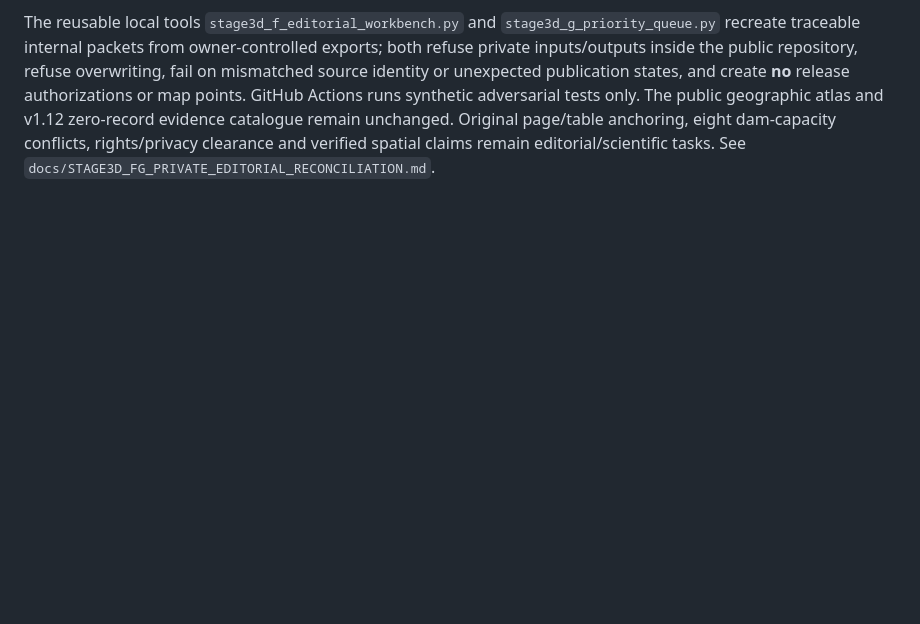
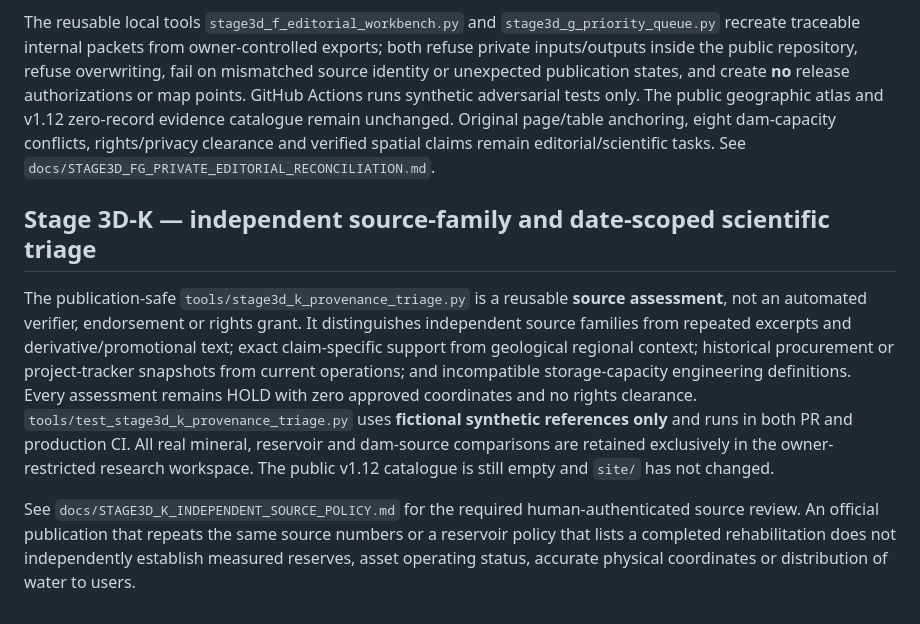
Before and after one commit to bahagogabriel/basin-nexus-ng, a Markdown page: README.md, the part around the change. Drawn GitHub-style; blank space fills up the shorter version.

Commit message:
Stage 3D-K: source-independence model and synthetic governance QA in PR and Pages

```diff
--- a/README.md
+++ b/README.md
@@ -158,3 +158,9 @@ A future editorial promotion process is implemented in `tools/stage3d_e_release_
 All 88 Stage 3C pilot candidates and 206 Stage 3B high/medium-priority source-line candidates have now been matched to the complete 1,927 principal extracted line register. **Fourteen source-line IDs overlap**, so these are 280 distinct line candidates, not 294 independent claims or assets. Two owner-only Google Docs review packets are stored within the existing restricted Stage 3B folder; **no original text, source IDs, reviewer decisions, raw extracts or restricted document links are in this repository**.
 
 The reusable local tools `stage3d_f_editorial_workbench.py` and `stage3d_g_priority_queue.py` recreate traceable internal packets from owner-controlled exports; both refuse private inputs/outputs inside the public repository, refuse overwriting, fail on mismatched source identity or unexpected publication states, and create **no** release authorizations or map points. GitHub Actions runs synthetic adversarial tests only. The public geographic atlas and v1.12 zero-record evidence catalogue remain unchanged. Original page/table anchoring, eight dam-capacity conflicts, rights/privacy clearance and verified spatial claims remain editorial/scientific tasks. See `docs/STAGE3D_FG_PRIVATE_EDITORIAL_RECONCILIATION.md`.
+
+## Stage 3D-K — independent source-family and date-scoped scientific triage
+
+The publication-safe `tools/stage3d_k_provenance_triage.py` is a reusable **source assessment**, not an automated verifier, endorsement or rights grant. It distinguishes independent source families from repeated excerpts and derivative/promotional text; exact claim-specific support from geological regional context; historical procurement or project-tracker snapshots from current operations; and incompatible storage-capacity engineering definitions. Every assessment remains HOLD with zero approved coordinates and no rights clearance. `tools/test_stage3d_k_provenance_triage.py` uses **fictional synthetic references only** and runs in both PR and production CI. All real mineral, reservoir and dam-source comparisons are retained exclusively in the owner-restricted research workspace. The public v1.12 catalogue is still empty and `site/` has not changed.
+
+See `docs/STAGE3D_K_INDEPENDENT_SOURCE_POLICY.md` for the required human-authenticated source review. An official publication that repeats the same source numbers or a reservoir policy that lists a completed rehabilitation does not independently establish measured reserves, asset operating status, accurate physical coordinates or distribution of water to users.
```
